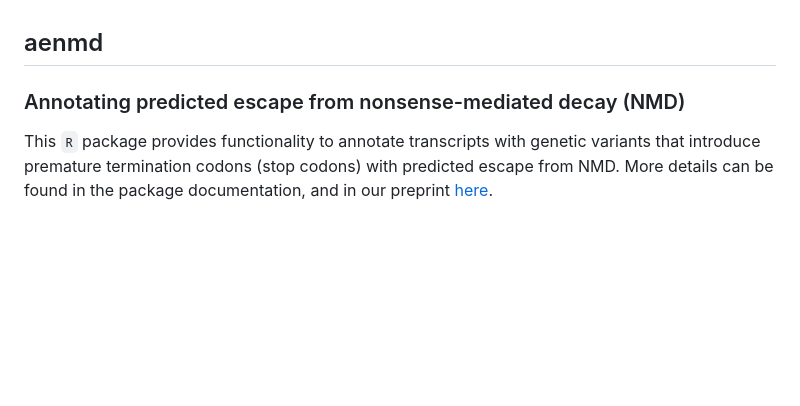
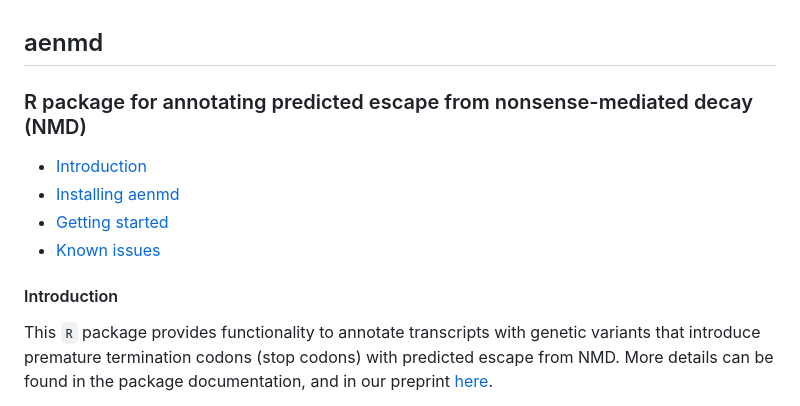
Before and after one commit to kostkalab/aenmd, a Markdown page: Readme.md, the part around the change. Rendered like a GitHub page; blank space fills up the shorter version.

```diff
--- a/Readme.md
+++ b/Readme.md
@@ -1,6 +1,13 @@
 ## aenmd
 
-### Annotating predicted escape from nonsense-mediated decay (NMD)
+### R package for annotating predicted escape from nonsense-mediated decay (NMD)
+
+- [Introduction](#introduction)
+- [Installing aenmd](#installing-aenmd)
+- [Getting started](#getting-started)
+- [Known issues](#known-issues)
+
+#### Introduction
 
 This `R` package provides functionality to annotate transcripts with genetic variants that introduce premature termination codons (stop codons) with predicted escape from NMD. More details can be found in the package documentation, and in our preprint [here](www.here.com).
 
```
